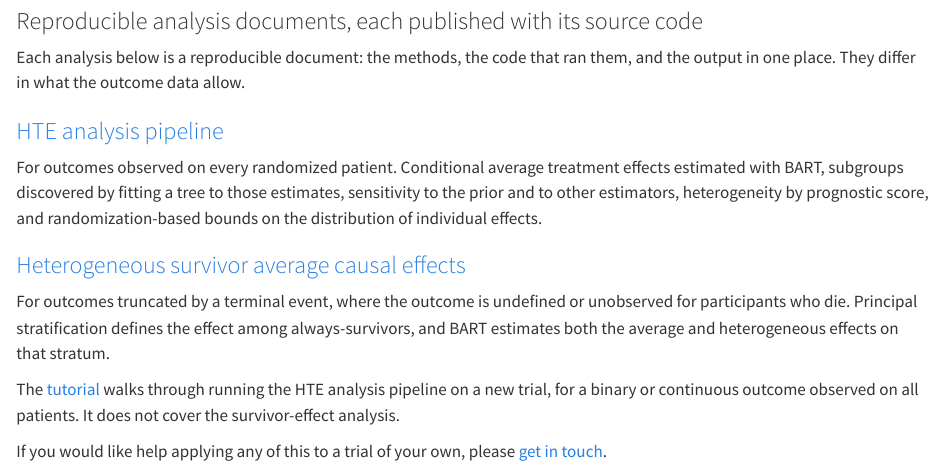
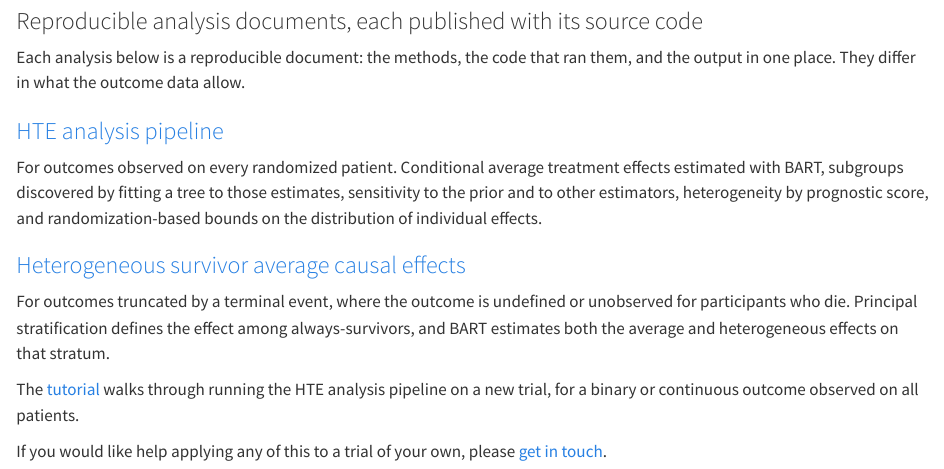
Before and after one commit to Zhe-Chen-1999/hte-pipeline-site, a Quarto document (analyses/index.qmd): the page in a window 1100 px wide, from 80 px down. Rendered offline with R 4.5, knitr and Pandoc in place of Quarto, with nearby package versions.

Commit message:
Trim two phrases from the home and analyses pages

```diff
--- a/analyses/index.qmd
+++ b/analyses/index.qmd
@@ -31,8 +31,7 @@ effects on that stratum.
 :::
 
 The [tutorial](../tutorial.qmd) walks through running the HTE analysis pipeline
-on a new trial, for a binary or continuous outcome observed on all patients. It
-does not cover the survivor-effect analysis.
+on a new trial, for a binary or continuous outcome observed on all patients.
 
 If you would like help applying any of this to a trial of your own, please
 [get in touch](../people.qmd).
```
Also changed, not shown: index.qmd (+1 -2 lines).
